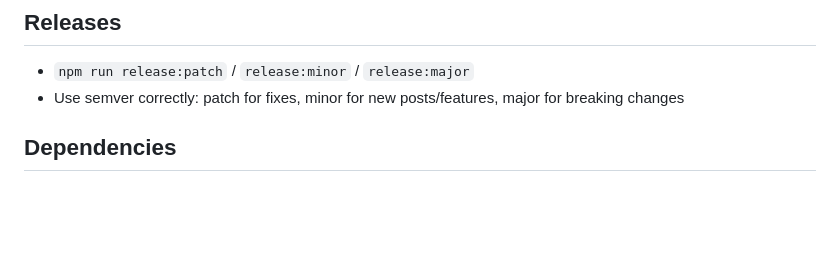
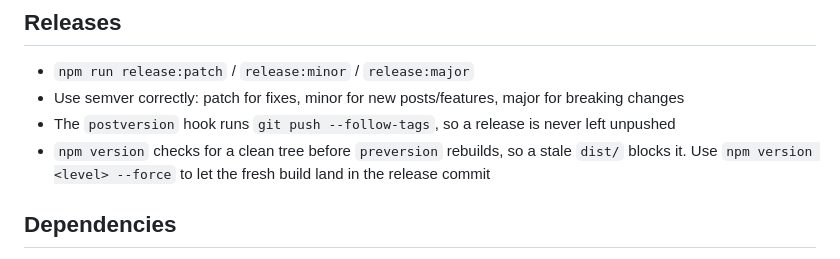
Before and after one commit to jarnesjo/jarnesjo.com, a Markdown page: CLAUDE.md, the part around the change. Drawn GitHub-style; blank space fills up the shorter version.

Commit message:
Documented postversion hook in CLAUDE.md

```diff
--- a/CLAUDE.md
+++ b/CLAUDE.md
@@ -69,6 +69,8 @@ public/
 
 - `npm run release:patch` / `release:minor` / `release:major`
 - Use semver correctly: patch for fixes, minor for new posts/features, major for breaking changes
+- The `postversion` hook runs `git push --follow-tags`, so a release is never left unpushed
+- `npm version` checks for a clean tree before `preversion` rebuilds, so a stale `dist/` blocks it. Use `npm version <level> --force` to let the fresh build land in the release commit
 
 ## Dependencies
 
```
